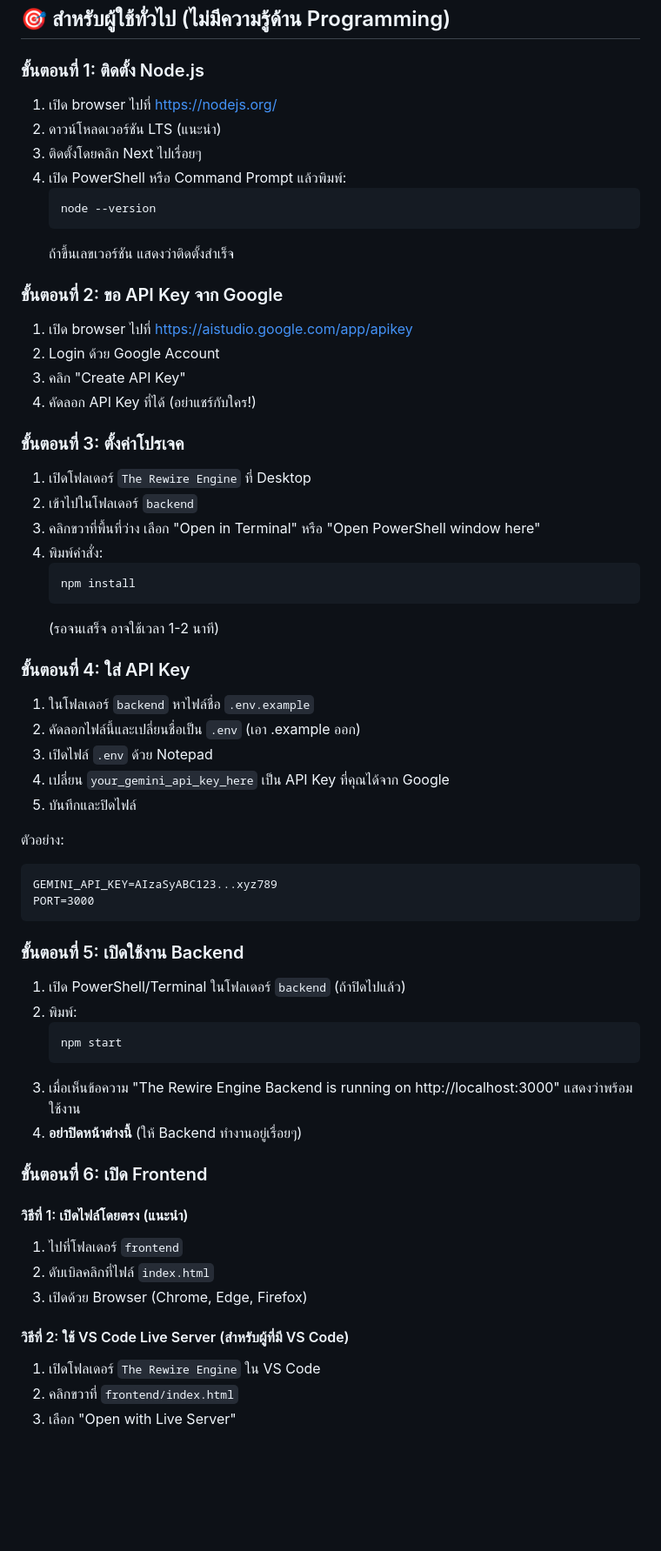
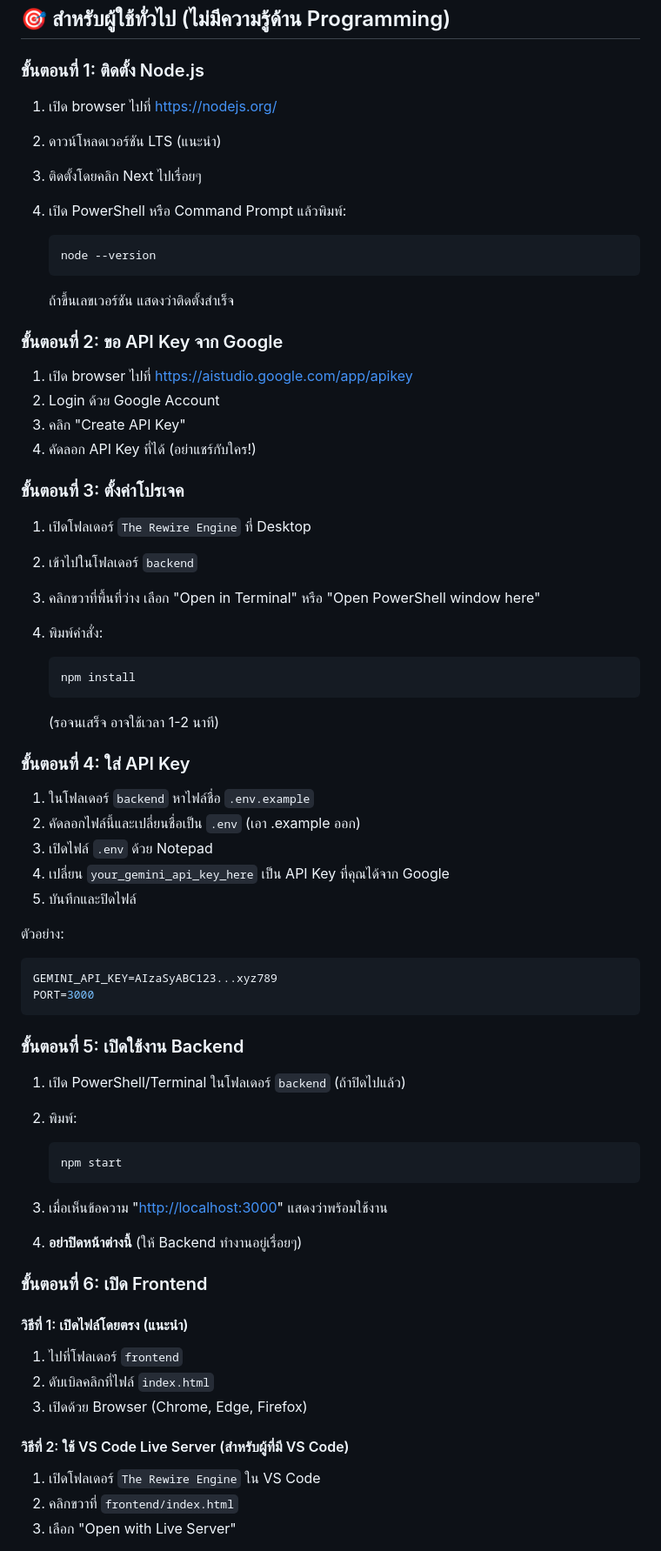
Before and after one commit to wirunw/rewire, a Markdown page: INSTALLATION.md, the part around the change printed below. Shown: that part at 87% size. Rendered like a GitHub page; blank space fills up the shorter version.

Commit message:
Fix: Resolve all markdownlint errors in INSTALLATION.md

````diff
--- a/INSTALLATION.md
+++ b/INSTALLATION.md
@@ -4,18 +4,20 @@
 
 ### ขั้นตอนที่ 1: ติดตั้ง Node.js
 
-1. เปิด browser ไปที่ https://nodejs.org/
+1. เปิด browser ไปที่ <https://nodejs.org/>
 2. ดาวน์โหลดเวอร์ชัน LTS (แนะนำ)
 3. ติดตั้งโดยคลิก Next ไปเรื่อยๆ
 4. เปิด PowerShell หรือ Command Prompt แล้วพิมพ์:
-   ```
+
+   ```bash
    node --version
    ```
+
    ถ้าขึ้นเลขเวอร์ชัน แสดงว่าติดตั้งสำเร็จ
 
 ### ขั้นตอนที่ 2: ขอ API Key จาก Google
 
-1. เปิด browser ไปที่ https://aistudio.google.com/app/apikey
+1. เปิด browser ไปที่ <https://aistudio.google.com/app/apikey>
 2. Login ด้วย Google Account
 3. คลิก "Create API Key"
 4. คัดลอก API Key ที่ได้ (อย่าแชร์กับใคร!)
@@ -26,9 +28,11 @@
 2. เข้าไปในโฟลเดอร์ `backend`
 3. คลิกขวาที่พื้นที่ว่าง เลือก "Open in Terminal" หรือ "Open PowerShell window here"
 4. พิมพ์คำสั่ง:
-   ```
+
+   ```bash
    npm install
    ```
+
    (รอจนเสร็จ อาจใช้เวลา 1-2 นาที)
 
 ### ขั้นตอนที่ 4: ใส่ API Key
@@ -40,7 +44,8 @@
 5. บันทึกและปิดไฟล์
 
 ตัวอย่าง:
-```
+
+```env
 GEMINI_API_KEY=AIzaSyABC123...xyz789
 PORT=3000
 ```
@@ -49,20 +54,24 @@ PORT=3000
 
 1. เปิด PowerShell/Terminal ในโฟลเดอร์ `backend` (ถ้าปิดไปแล้ว)
 2. พิมพ์:
-   ```
+
+   ```bash
    npm start
    ```
-3. เมื่อเห็นข้อความ "The Rewire Engine Backend is running on http://localhost:3000" แสดงว่าพร้อมใช้งาน
+
+3. เมื่อเห็นข้อความ "<http://localhost:3000>" แสดงว่าพร้อมใช้งาน
 4. **อย่าปิดหน้าต่างนี้** (ให้ Backend ทำงานอยู่เรื่อยๆ)
 
 ### ขั้นตอนที่ 6: เปิด Frontend
 
 #### วิธีที่ 1: เปิดไฟล์โดยตรง (แนะนำ)
+
 1. ไปที่โฟลเดอร์ `frontend`
 2. ดับเบิลคลิกที่ไฟล์ `index.html`
 3. เปิดด้วย Browser (Chrome, Edge, Firefox)
 
 #### วิธีที่ 2: ใช้ VS Code Live Server (สำหรับผู้ที่มี VS Code)
+
 1. เปิดโฟลเดอร์ `The Rewire Engine` ใน VS Code
 2. คลิกขวาที่ `frontend/index.html`
 3. เลือก "Open with Live Server"
````
Also changed, not shown: other parts of INSTALLATION.md (+12 -1 lines).
